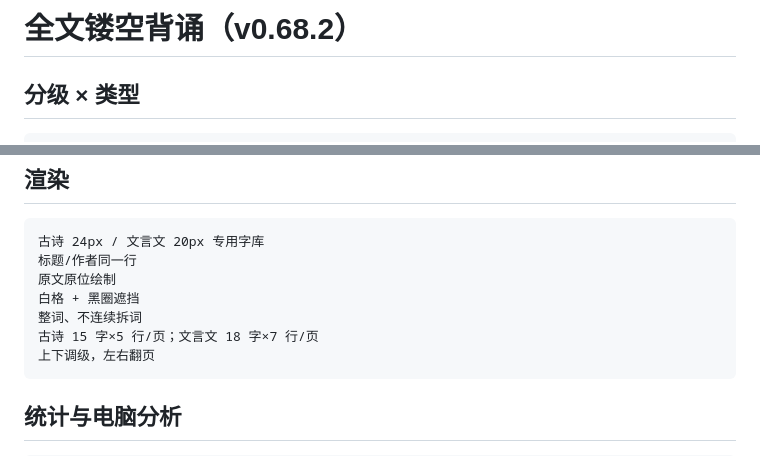
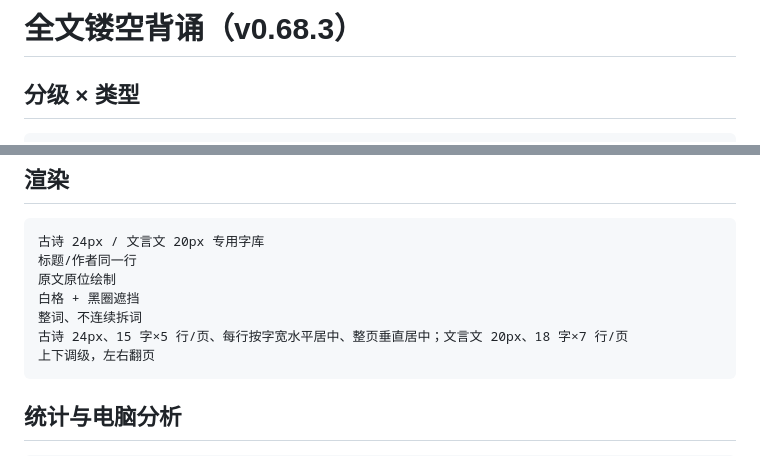
Before and after one commit to tcvdog/esp32-rlcd, a Markdown page: docs/flashcards/cloze-fulltext.md, 2 parts joined by grey strips. Drawn GitHub-style.

````diff
--- a/docs/flashcards/cloze-fulltext.md
+++ b/docs/flashcards/cloze-fulltext.md
@@ -1,4 +1,4 @@
-# 全文镂空背诵（v0.68.2）
+# 全文镂空背诵（v0.68.3）
 
 ## 分级 × 类型
 ```text
@@ -28,7 +28,7 @@
 原文原位绘制
 白格 + 黑圈遮挡
 整词、不连续拆词
-古诗 15 字×5 行/页；文言文 18 字×7 行/页
+古诗 24px、15 字×5 行/页、每行按字宽水平居中、整页垂直居中；文言文 20px、18 字×7 行/页
 上下调级，左右翻页
 ```
 
````
Also changed, not shown: docs/flashcards/cloze-poem-centered.png (added), docs/flashcards/cloze-water-centered.png (added), 10 other files.
